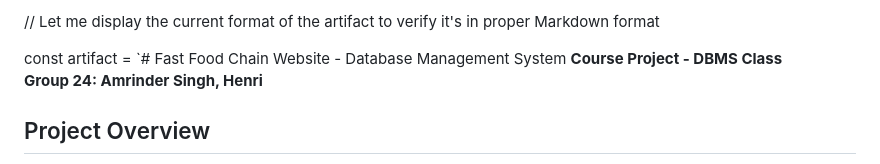
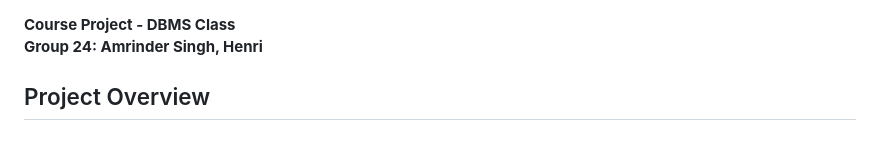
Before and after one commit to Amuo007/MultiChainRestaurant, a Markdown page: README.md, the part around the change. GitHub-like rendering; blank space fills up the shorter version.

```diff
--- a/README.md
+++ b/README.md
@@ -1,6 +1,3 @@
-// Let me display the current format of the artifact to verify it's in proper Markdown format
-
-const artifact = `# Fast Food Chain Website - Database Management System
 **Course Project - DBMS Class**
 **Group 24: Amrinder Singh, Henri**
 
```
